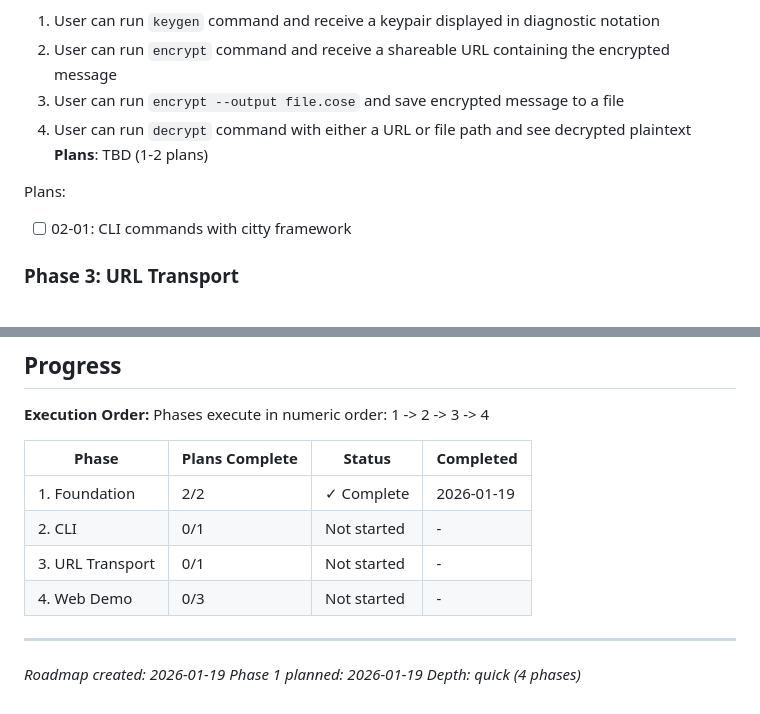
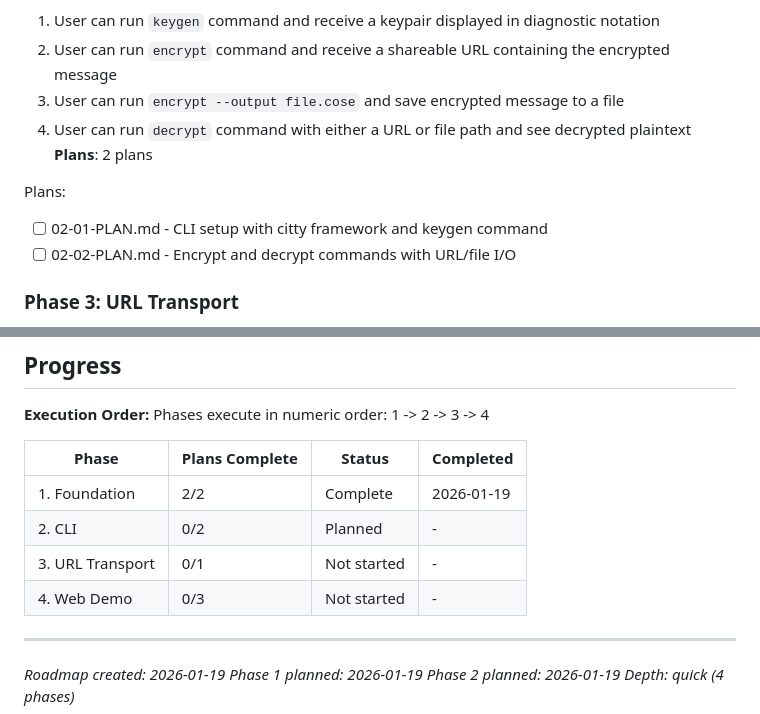
Before and after one commit to tradeverifyd/cose-hpke, a Markdown page: .planning/ROADMAP.md, 2 parts joined by grey strips. Rendered like a GitHub page.

Commit message:
docs(02): create phase 2 CLI plans
Phase 02: CLI
- 2 plans in 2 waves
- Plan 01: CLI setup with citty + keygen command (Wave 1)
- Plan 02: encrypt/decrypt commands with URL/file I/O (Wave 2)
- Requirements covered: CLI-01 through CLI-07

Co-Authored-By: Claude Opus 4.5 <noreply@anthropic.com>

```diff
--- a/.planning/ROADMAP.md
+++ b/.planning/ROADMAP.md
@@ -42,10 +42,11 @@ Plans:
   2. User can run `encrypt` command and receive a shareable URL containing the encrypted message
   3. User can run `encrypt --output file.cose` and save encrypted message to a file
   4. User can run `decrypt` command with either a URL or file path and see decrypted plaintext
-**Plans**: TBD (1-2 plans)
+**Plans**: 2 plans
 
 Plans:
-- [ ] 02-01: CLI commands with citty framework
+- [ ] 02-01-PLAN.md - CLI setup with citty framework and keygen command
+- [ ] 02-02-PLAN.md - Encrypt and decrypt commands with URL/file I/O
 
 ### Phase 3: URL Transport
 **Goal**: Encrypted messages can be efficiently transported in URL fragments
@@ -85,12 +86,13 @@ Phases execute in numeric order: 1 -> 2 -> 3 -> 4
 
 | Phase | Plans Complete | Status | Completed |
 |-------|----------------|--------|-----------|
-| 1. Foundation | 2/2 | ✓ Complete | 2026-01-19 |
-| 2. CLI | 0/1 | Not started | - |
+| 1. Foundation | 2/2 | Complete | 2026-01-19 |
+| 2. CLI | 0/2 | Planned | - |
 | 3. URL Transport | 0/1 | Not started | - |
 | 4. Web Demo | 0/3 | Not started | - |
 
 ---
 *Roadmap created: 2026-01-19*
 *Phase 1 planned: 2026-01-19*
+*Phase 2 planned: 2026-01-19*
 *Depth: quick (4 phases)*
```
Also changed, not shown: 2 other files.
